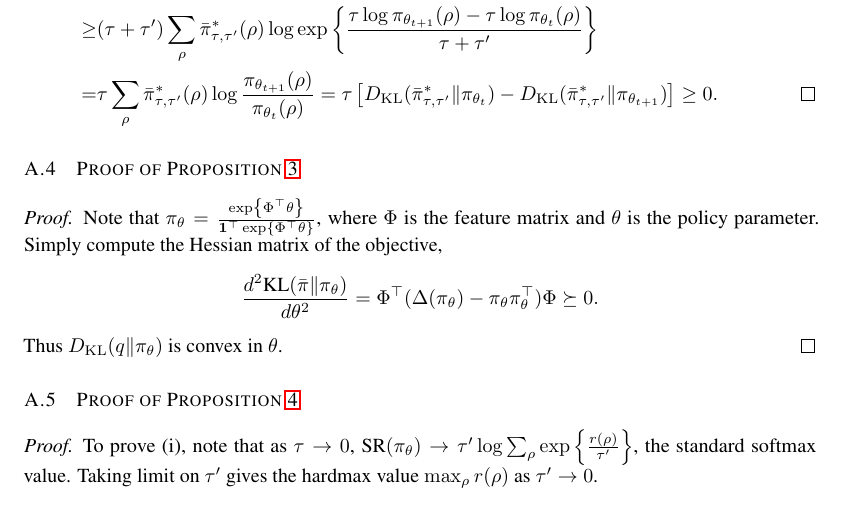
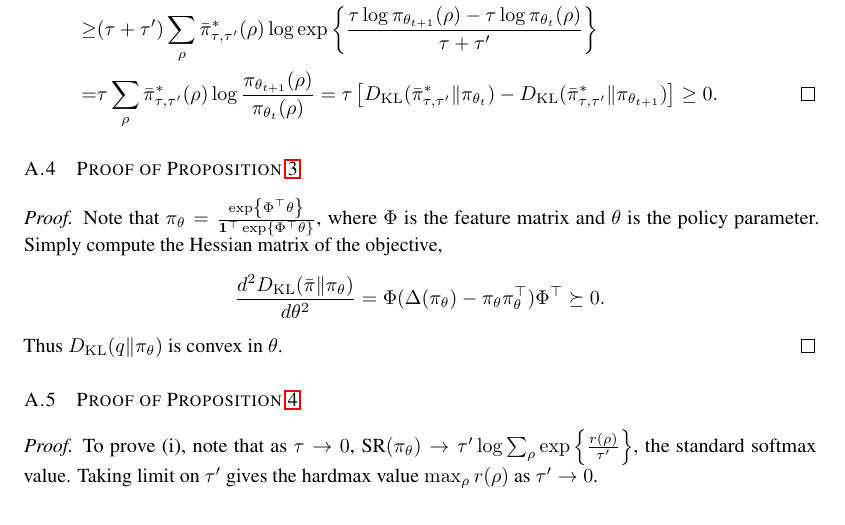
Before and after one commit to jinchengmei/Policy-Mirror-Descent-with-Reversed-KL-Projection, a LaTeX paper (ICLR2019/iclr2019_conference.tex, which reads ICLR2019/appendix.tex): part of page 12 of 16, cut so that both start at the same text. Compiled offline with pdfLaTeX.

Commit message:
fix the hessian in A.4

```diff
--- a/ICLR2019/appendix.tex
+++ b/ICLR2019/appendix.tex
@@ -31,7 +31,7 @@ This section is devoted to the omitted proofs in \cref{sec:reversed_emtropy_poli
 \begin{proof}
 	Note that $\pi_{\theta} = \frac{\exp\left\{\Phi^\top\theta\right\}}{{\mathbf{1}^\top \exp\left\{\Phi^\top\theta\right\} }}$, where $\Phi$ is the feature matrix and $\theta$ is the policy parameter.
 	Simply compute the Hessian matrix of the objective,
-	 \[\frac{d^2 \text{KL}(\refPi \| \pi_{\theta})}{d \theta^2} = \Phi^\top (\Delta(\pi_\theta) - \pi_\theta \pi_\theta^\top) \Phi \succeq 0.
+	 \[\frac{d^2 \KL(\refPi \| \pi_{\theta})}{d \theta^2} = \Phi (\Delta(\pi_\theta) - \pi_\theta \pi_\theta^\top) \Phi^\top \succeq 0.
 	 \]
 	 Thus $\KL(q \| \pi_{\theta})$ is convex in $\theta$.
 \end{proof}
```
Also changed, not shown: ICLR2019/iclr2019_conference.bbl, ICLR2019/iclr2019_conference.pdf (added), 5 other files.
